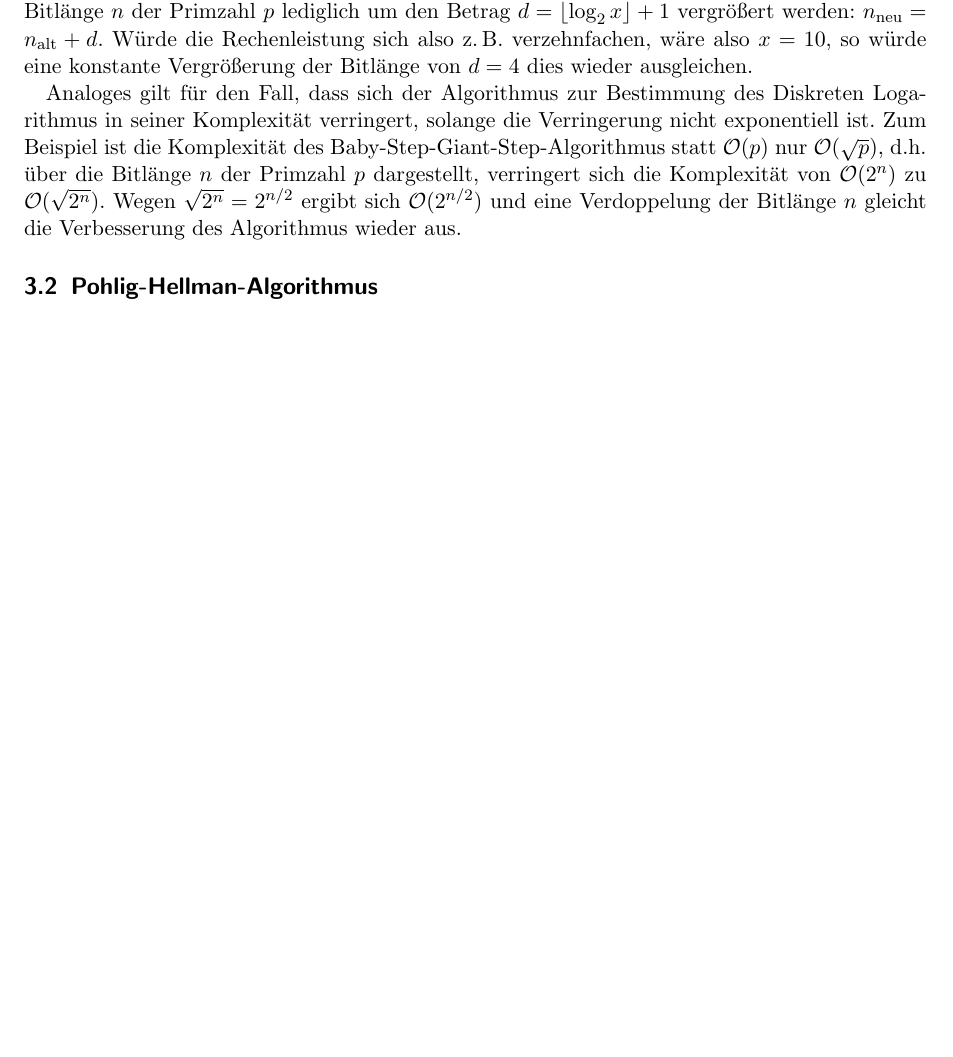
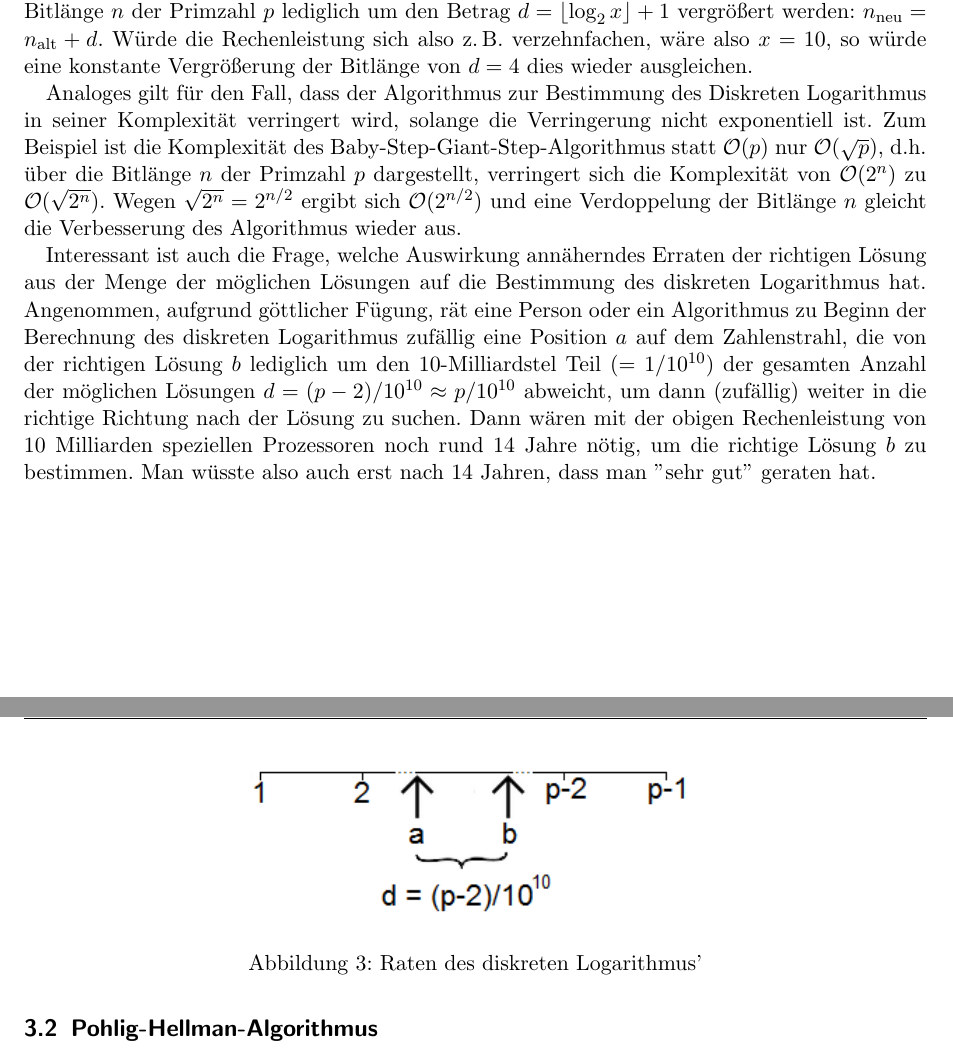
Before and after one commit to hutchison/Seminar_Public_Key_Kryptographie, a LaTeX paper (ausarbeitung.tex): part of page 14 of 18 before the commit and two parts of pages 14 and 15 of 19 after it, the two joined at a grey line, cut so that both start at the same text, the shorter picture padded with empty space. Compiled offline with pdfLaTeX.

Commit message:
added case guessing to complexity

```diff
--- a/ausarbeitung.tex
+++ b/ausarbeitung.tex
@@ -665,8 +665,24 @@ exponentielle Komplexität $\mathcal{O}(2^n)$. Dazu ein Rechenbeispiel:
   z.\,B. verzehnfachen, wäre also $x=10$, so würde eine konstante Vergrößerung
   der Bitlänge von $d=4$ dies wieder ausgleichen.
 
-  Analoges gilt für den Fall, dass sich der Algorithmus zur Bestimmung des Diskreten Logarithmus in seiner Komplexität verringert, solange die Verringerung nicht exponentiell ist. Zum Beispiel ist die Komplexität des Baby-Step-Giant-Step-Algorithmus statt $\mathcal{O}(p)$ nur $\mathcal{O}(\sqrt{p})$, d.h. über die Bitlänge $n$ der Primzahl $p$ dargestellt, verringert sich die Komplexität von $\mathcal{O}(2^n)$ zu $\mathcal{O}(\sqrt{2^n})$. Wegen $\sqrt{2^n} = 2^{n/2}$ ergibt sich $\mathcal{O}(2^{n/2})$ und eine Verdoppelung der Bitlänge $n$ gleicht die Verbesserung des Algorithmus wieder aus.
+  Analoges gilt für den Fall, dass der Algorithmus zur Bestimmung des Diskreten Logarithmus in seiner Komplexität verringert wird, solange die Verringerung nicht exponentiell ist. Zum Beispiel ist die Komplexität des Baby-Step-Giant-Step-Algorithmus statt $\mathcal{O}(p)$ nur $\mathcal{O}(\sqrt{p})$, d.h. über die Bitlänge $n$ der Primzahl $p$ dargestellt, verringert sich die Komplexität von $\mathcal{O}(2^n)$ zu $\mathcal{O}(\sqrt{2^n})$. Wegen $\sqrt{2^n} = 2^{n/2}$ ergibt sich $\mathcal{O}(2^{n/2})$ und eine Verdoppelung der Bitlänge $n$ gleicht die Verbesserung des Algorithmus wieder aus.
 
+  Interessant ist auch die Frage, welche Auswirkung annäherndes Erraten der richtigen Lösung aus
+  der Menge der möglichen Lösungen auf die Bestimmung des diskreten Logarithmus hat. Angenommen,
+  aufgrund göttlicher Fügung, rät eine Person oder ein Algorithmus zu Beginn der Berechnung des
+  diskreten Logarithmus zufällig eine Position $a$ auf dem Zahlenstrahl, die von der richtigen
+  Lösung $b$ lediglich um den 10-Milliardstel Teil ($= 1/10^{10}$) der gesamten Anzahl der
+  möglichen Lösungen $d = (p-2)/10^{10} \approx p/{10^{10}}$ abweicht, um dann (zufällig) weiter in
+  die richtige Richtung nach der Lösung zu suchen. Dann wären mit der obigen Rechenleistung von 10
+  Milliarden speziellen Prozessoren noch rund 14 Jahre nötig, um die richtige Lösung $b$ zu
+  bestimmen. Man wüsste also auch erst nach 14 Jahren, dass man ''sehr gut'' geraten hat.
+
+  \begin{figure}[H]
+  \centering
+  \includegraphics[width=0.5\textwidth]{logRaten.png}
+  \caption{Raten des diskreten Logarithmus’}
+  \label{fig:logRaten}
+\end{figure}
 
 \end{beispiel}
 
```
Also changed, not shown: logRaten.png (added).
